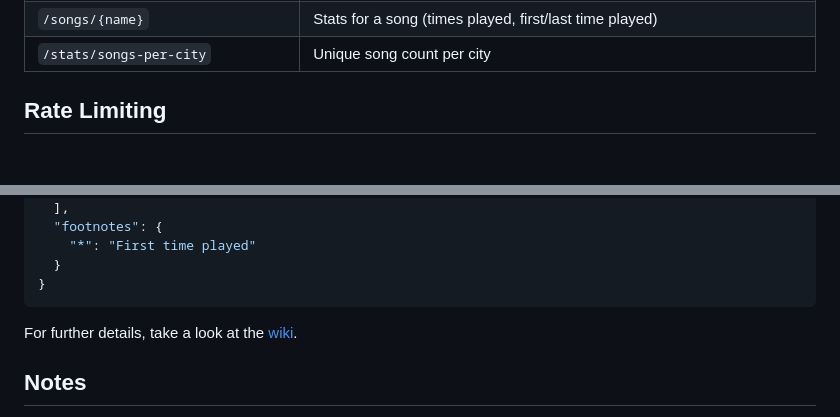
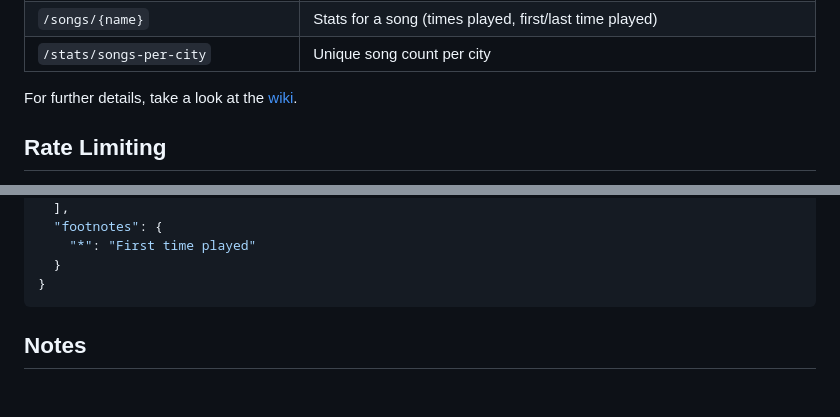
Before and after one commit to LunarDrift/gddb, a Markdown page: README.md, 2 parts joined by grey strips. Rendered like a GitHub page; blank space fills up the shorter version.

Commit message:
Formatting

````diff
--- a/README.md
+++ b/README.md
@@ -53,6 +53,7 @@ docker compose up --build
 | `/songs/{name}` | Stats for a song (times played, first/last time played) |
 | `/stats/songs-per-city` | Unique song count per city |
 
+For further details, take a look at the [wiki](https://github.com/LunarDrift/gddb/wiki).
 
 ## Rate Limiting
 Requests are limited per IP address to **2 requests/second** (burst up to 10). Exceeding this returns a `429 Too Many Requests`
@@ -99,7 +100,6 @@ Requests are limited per IP address to **2 requests/second** (burst up to 10). E
   }
 }
 ```
-For further details, take a look at the [wiki](https://github.com/LunarDrift/gddb/wiki).
 
 ## Notes
 - Venue and song name searches use fuzzy matching - partial names work
````
